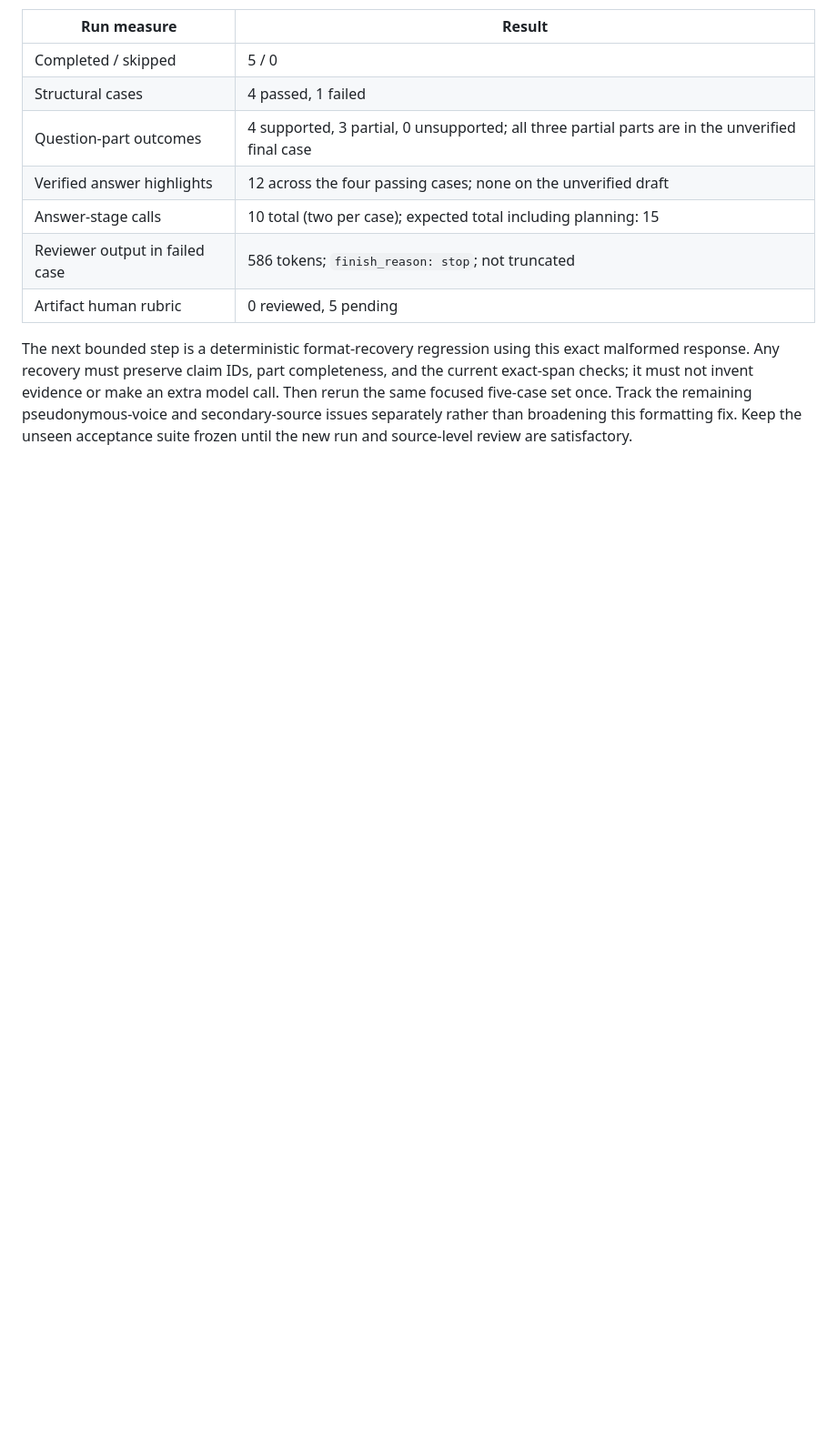
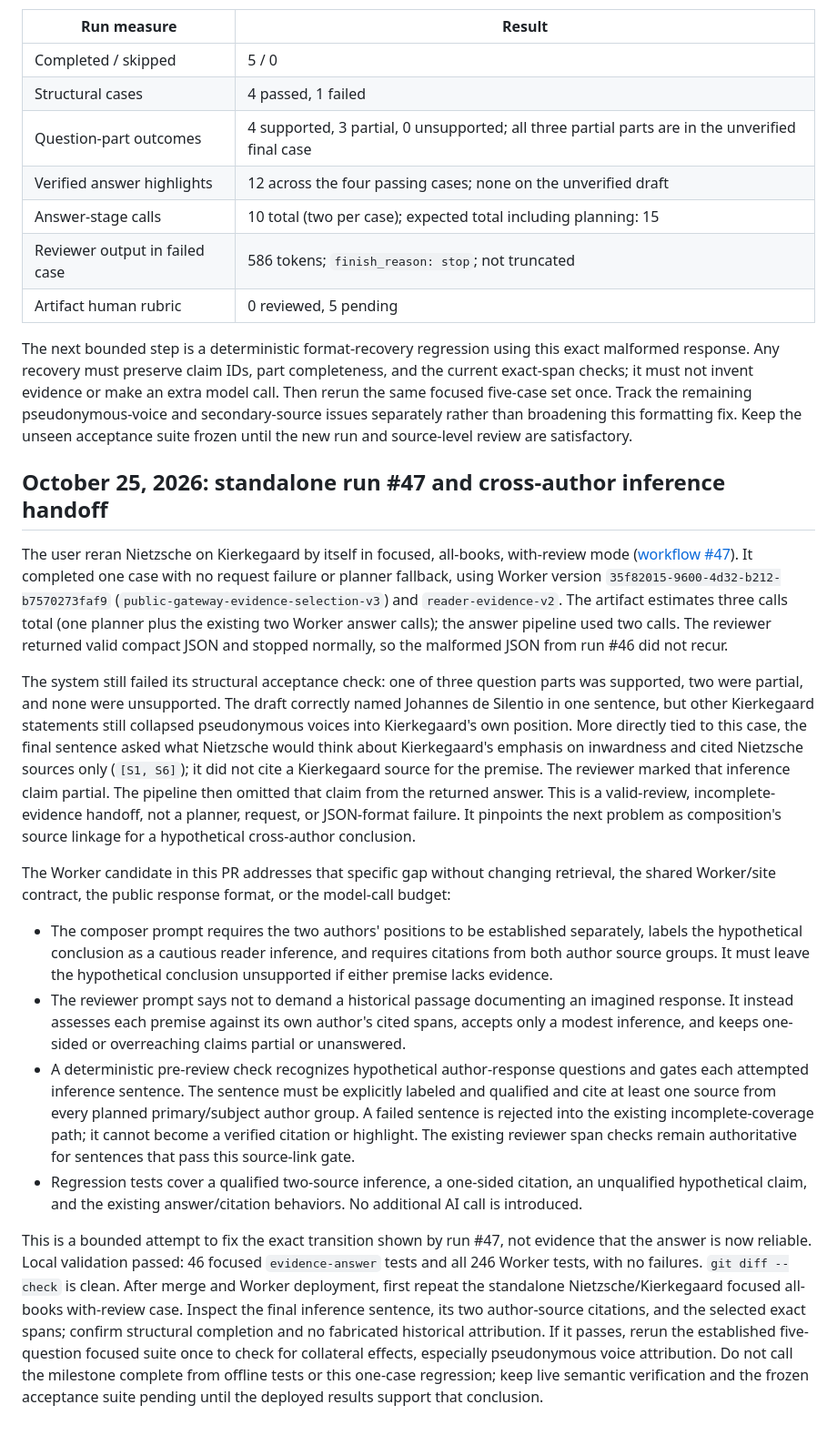
Before and after one commit to jsynon/book-chatbot, a Markdown page: docs/reader-evidence-milestone-release.md, the part around the change. Shown at 91% size. GitHub-like rendering; blank space fills up the shorter version.

Commit message:
Record run #47 inference handoff and fix

```diff
--- a/docs/reader-evidence-milestone-release.md
+++ b/docs/reader-evidence-milestone-release.md
@@ -414,3 +414,18 @@ The passing answers contain meaningful progress, with remaining quality limits:
 | Artifact human rubric | 0 reviewed, 5 pending |
 
 The next bounded step is a deterministic format-recovery regression using this exact malformed response. Any recovery must preserve claim IDs, part completeness, and the current exact-span checks; it must not invent evidence or make an extra model call. Then rerun the same focused five-case set once. Track the remaining pseudonymous-voice and secondary-source issues separately rather than broadening this formatting fix. Keep the unseen acceptance suite frozen until the new run and source-level review are satisfactory.
+
+## October 25, 2026: standalone run #47 and cross-author inference handoff
+
+The user reran Nietzsche on Kierkegaard by itself in focused, all-books, with-review mode ([workflow #47](https://github.com/jsynon/antilogicalism/actions/runs/40212305825)). It completed one case with no request failure or planner fallback, using Worker version `35f82015-9600-4d32-b212-b7570273faf9` (`public-gateway-evidence-selection-v3`) and `reader-evidence-v2`. The artifact estimates three calls total (one planner plus the existing two Worker answer calls); the answer pipeline used two calls. The reviewer returned valid compact JSON and stopped normally, so the malformed JSON from run #46 did not recur.
+
+The system still failed its structural acceptance check: one of three question parts was supported, two were partial, and none were unsupported. The draft correctly named Johannes de Silentio in one sentence, but other Kierkegaard statements still collapsed pseudonymous voices into Kierkegaard's own position. More directly tied to this case, the final sentence asked what Nietzsche would think about Kierkegaard's emphasis on inwardness and cited Nietzsche sources only (`[S1, S6]`); it did not cite a Kierkegaard source for the premise. The reviewer marked that inference claim partial. The pipeline then omitted that claim from the returned answer. This is a valid-review, incomplete-evidence handoff, not a planner, request, or JSON-format failure. It pinpoints the next problem as composition's source linkage for a hypothetical cross-author conclusion.
+
+The Worker candidate in this PR addresses that specific gap without changing retrieval, the shared Worker/site contract, the public response format, or the model-call budget:
+
+- The composer prompt requires the two authors' positions to be established separately, labels the hypothetical conclusion as a cautious reader inference, and requires citations from both author source groups. It must leave the hypothetical conclusion unsupported if either premise lacks evidence.
+- The reviewer prompt says not to demand a historical passage documenting an imagined response. It instead assesses each premise against its own author's cited spans, accepts only a modest inference, and keeps one-sided or overreaching claims partial or unanswered.
+- A deterministic pre-review check recognizes hypothetical author-response questions and gates each attempted inference sentence. The sentence must be explicitly labeled and qualified and cite at least one source from every planned primary/subject author group. A failed sentence is rejected into the existing incomplete-coverage path; it cannot become a verified citation or highlight. The existing reviewer span checks remain authoritative for sentences that pass this source-link gate.
+- Regression tests cover a qualified two-source inference, a one-sided citation, an unqualified hypothetical claim, and the existing answer/citation behaviors. No additional AI call is introduced.
+
+This is a bounded attempt to fix the exact transition shown by run #47, not evidence that the answer is now reliable. Local validation passed: 46 focused `evidence-answer` tests and all 246 Worker tests, with no failures. `git diff --check` is clean. After merge and Worker deployment, first repeat the standalone Nietzsche/Kierkegaard focused all-books with-review case. Inspect the final inference sentence, its two author-source citations, and the selected exact spans; confirm structural completion and no fabricated historical attribution. If it passes, rerun the established five-question focused suite once to check for collateral effects, especially pseudonymous voice attribution. Do not call the milestone complete from offline tests or this one-case regression; keep live semantic verification and the frozen acceptance suite pending until the deployed results support that conclusion.
```
